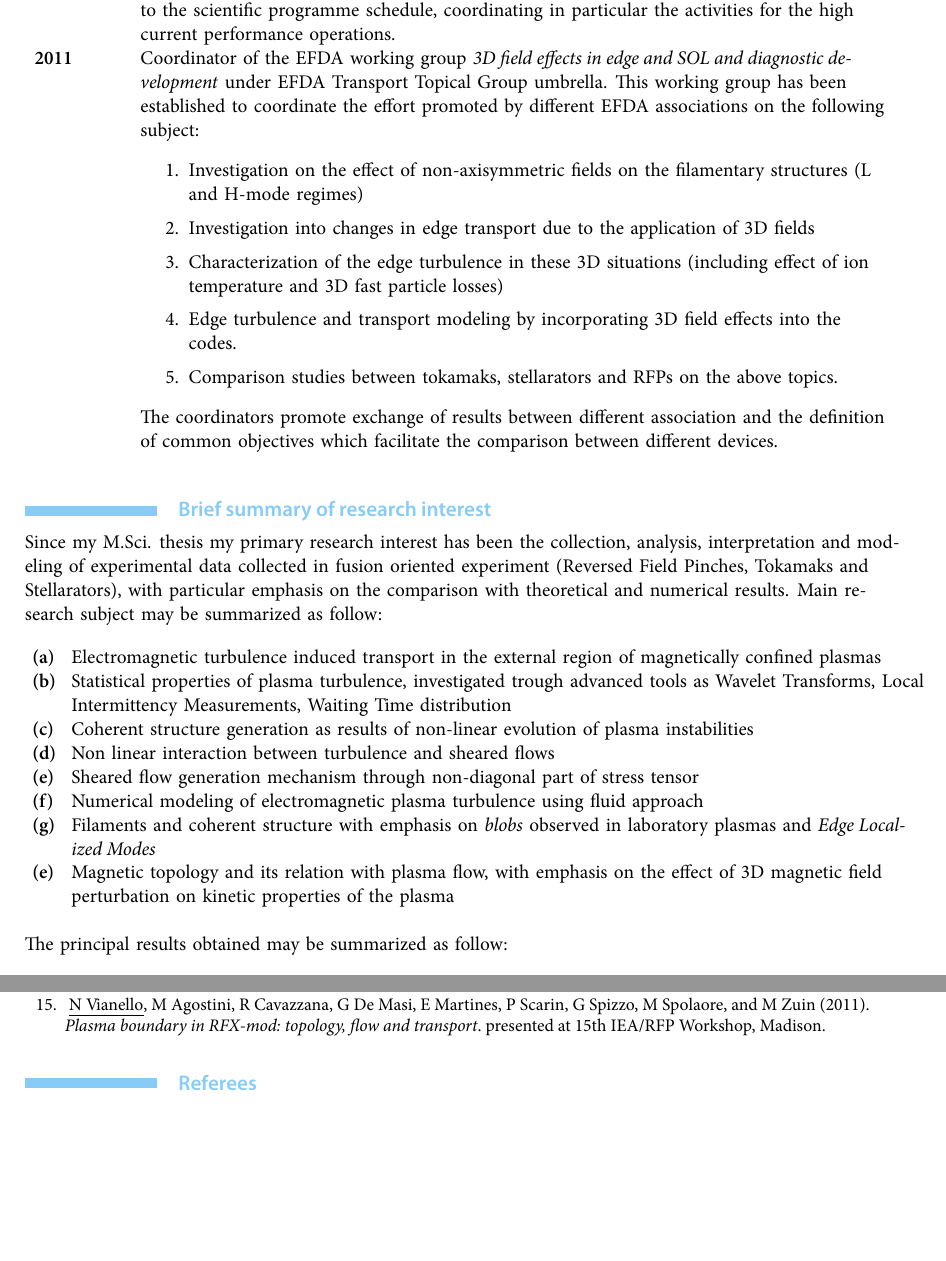
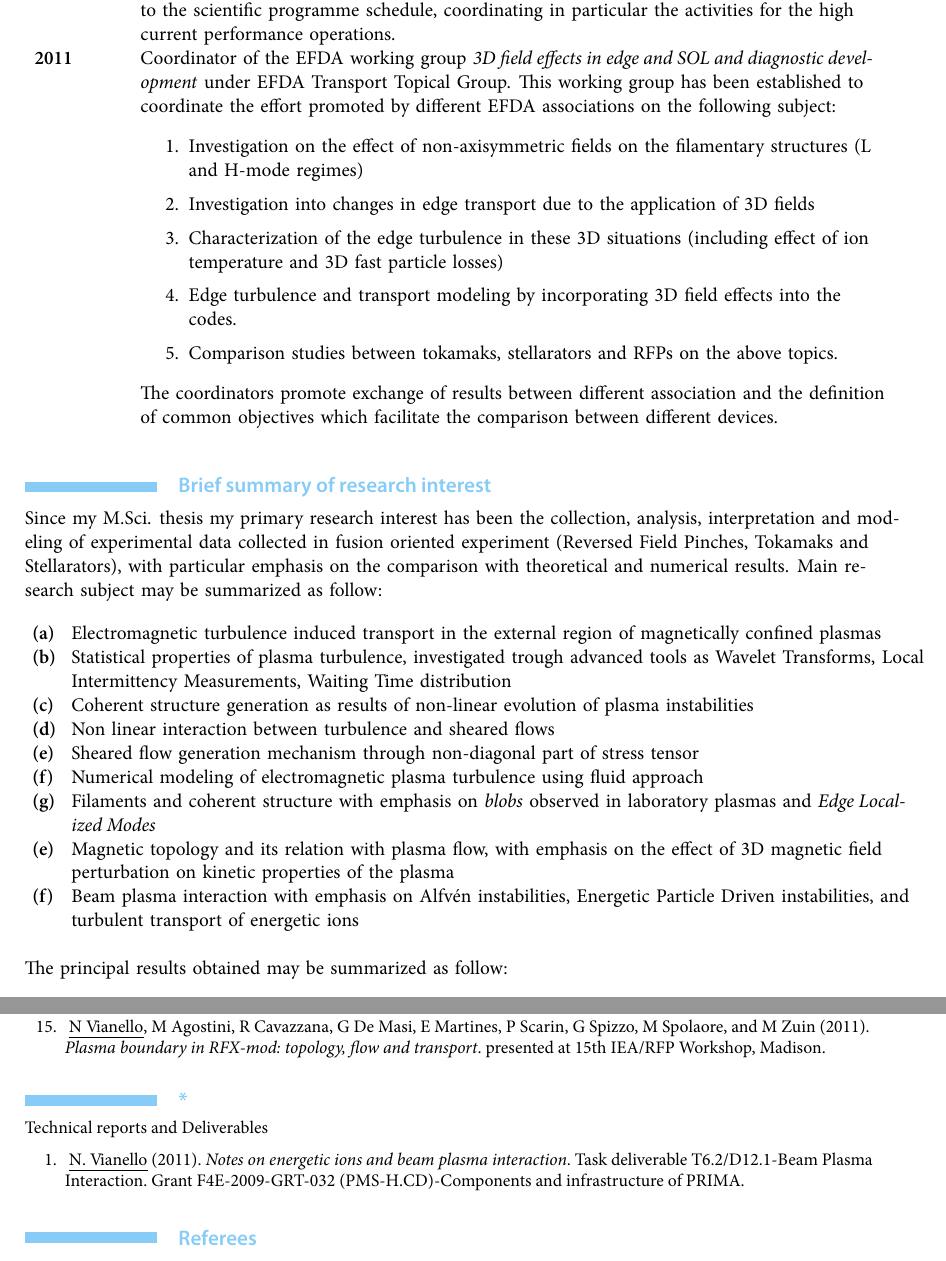
Before and after one commit to nicolavianello/curriculum, a LaTeX CV (CV.tex, which reads biblio.bib, english/research-en.tex, english/responsabilities-en.tex): two parts of pages 5 and 16 of 17, joined at a grey line, cut so that both start at the same text, the shorter picture padded with empty space. The pictures show the PDF file CV.pdf that the author committed with the source.

Commit message:
added beam plasma instabilities research interest

```diff
--- a/biblio.bib
+++ b/biblio.bib
@@ -1375,3 +1375,13 @@ year = {2011}}
   howpublished = {presented at the 2nd EFDA TTG Workshop, Culham, UK},
   year = 	 {2009}
 }
+
+%%%%%%%%%%%%%% Deliverables and Tech Report %%%%%%%%%%%
+
+@techreport{Vianello:2011tn,
+author = {Vianello, Nicola},
+title = {{Notes on energetic ions and beam plasma interaction}},
+year = {2011},
+type = {Task deliverable T6.2/D12.1-Beam Plasma Interaction},
+institution =  {Grant F4E-2009-GRT-032 (PMS-H.CD)-Components and infrastructure of PRIMA}
+}
--- a/english/research-en.tex
+++ b/english/research-en.tex
@@ -24,6 +24,9 @@ with theoretical and numerical results. Main research subject may be summarized
 (e) & Magnetic topology and its relation with plasma flow, with
 emphasis on the effect of 3D magnetic field perturbation on kinetic
 properties of the plasma \\
+(f) & Beam plasma interaction with emphasis on Alfv\'en instabilities,
+Energetic Particle Driven instabilities, and turbulent transport of
+energetic ions
 \end{longtable}
 
 The principal results obtained may be summarized as
--- a/english/responsabilities-en.tex
+++ b/english/responsabilities-en.tex
@@ -26,7 +26,7 @@ coordinating in particular the activities for the high current
 performance operations. \\
 2011 & Coordinator of the EFDA working group \emph{3D field effects in
   edge and SOL and diagnostic development} under EFDA Transport
-Topical Group umbrella. This working group has been established to
+Topical Group. This working group has been established to
 coordinate the effort promoted by different EFDA associations on the
 following subject:
 \begin{enumerate}
```
Also changed, not shown: CV.tex (+1 -0 lines), english/publication-en.tex (+1 -0 lines), CV.pdf.
